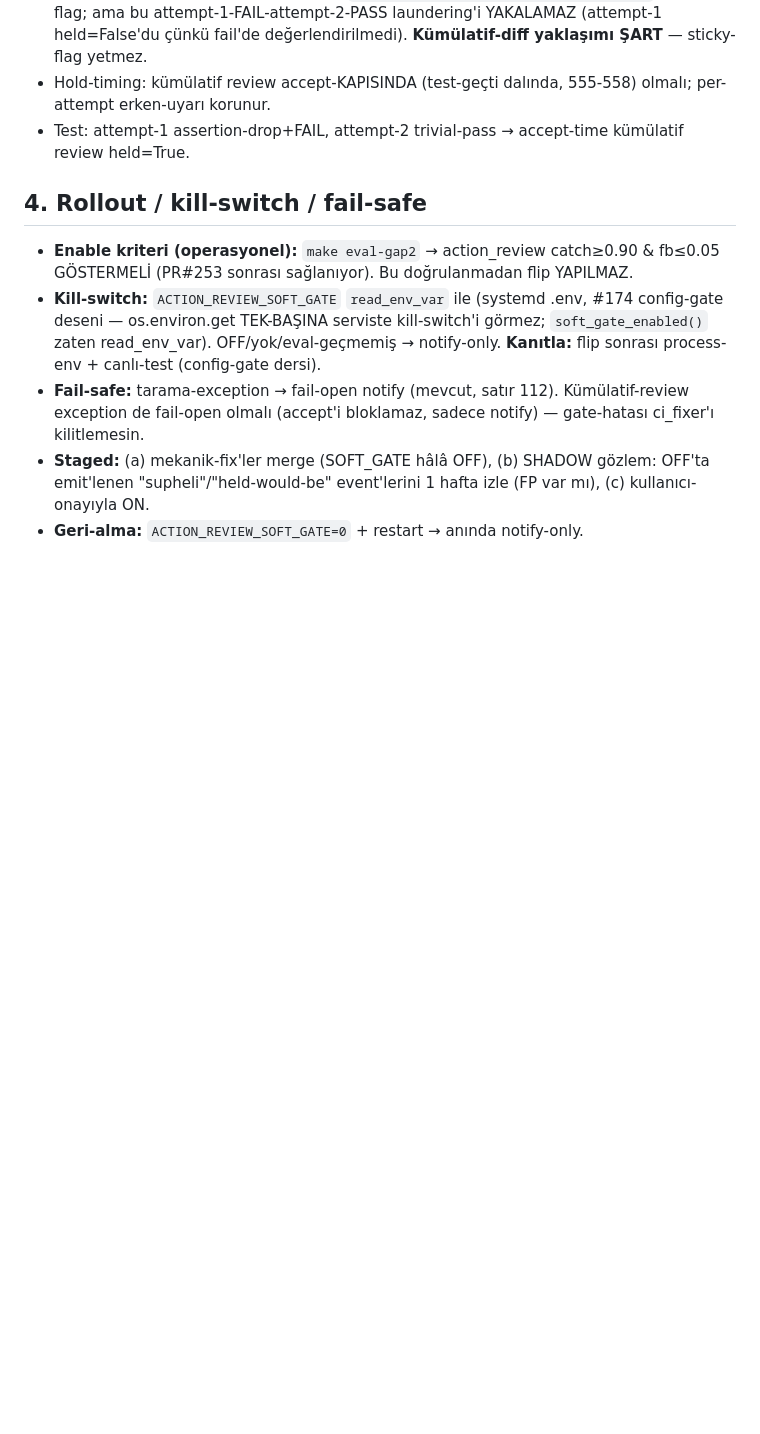
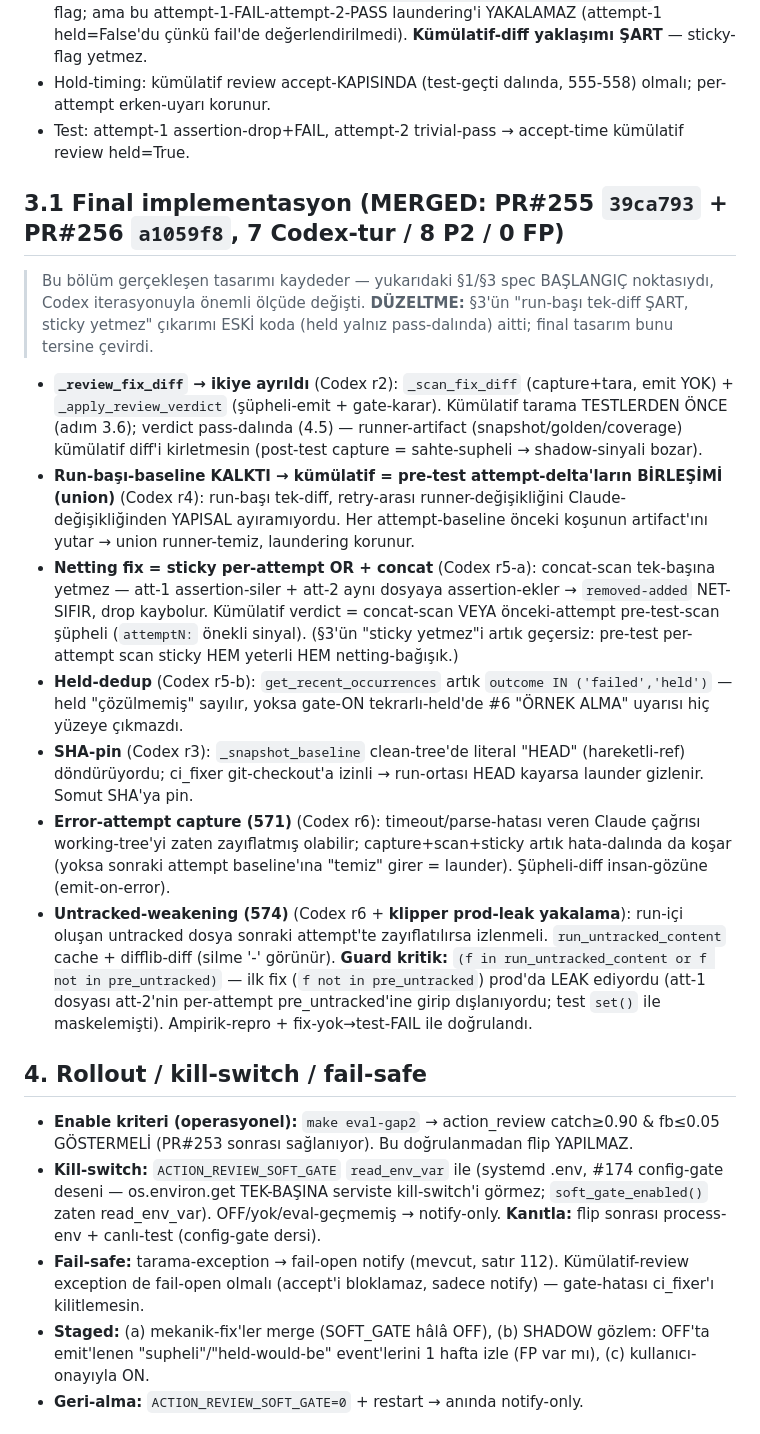
Before and after one commit to turer73/claude-server, a Markdown page: docs/gap1-softgate-pilot-design.md, the part around the change. Drawn GitHub-style; blank space fills up the shorter version.

Commit message:
docs(gap1): soft-gate pilot final impl — union+sticky+571/574 (7 Codex-tur, PR#255/#256)
§3.1 eklendi: gerçekleşen implementasyonu kaydeder. §3'ün "run-başı tek-diff ŞART,
sticky yetmez" çıkarımı DÜZELTİLDİ — final tasarım tersine döndü (run-baseline runner≠Claude
ayıramıyor → union of pre-test attempt-deltas + sticky per-attempt OR). Netting/held-dedup/
SHA-pin/error-attempt(571)/untracked-weaken(574) kaydedildi; 574 prod-leak (guard) klipper-yakalama.

Co-Authored-By: Claude Opus 4.8 <noreply@anthropic.com>

```diff
--- a/docs/gap1-softgate-pilot-design.md
+++ b/docs/gap1-softgate-pilot-design.md
@@ -52,6 +52,36 @@ gelecek ci_fixer bu spec-gaming stratejisini "başarılı" örnek olarak öğren
 - Hold-timing: kümülatif review accept-KAPISINDA (test-geçti dalında, 555-558) olmalı; per-attempt erken-uyarı korunur.
 - Test: attempt-1 assertion-drop+FAIL, attempt-2 trivial-pass → accept-time kümülatif review held=True.
 
+## 3.1 Final implementasyon (MERGED: PR#255 `39ca793` + PR#256 `a1059f8`, 7 Codex-tur / 8 P2 / 0 FP)
+> Bu bölüm gerçekleşen tasarımı kaydeder — yukarıdaki §1/§3 spec BAŞLANGIÇ noktasıydı, Codex
+> iterasyonuyla önemli ölçüde değişti. **DÜZELTME:** §3'ün "run-başı tek-diff ŞART, sticky yetmez"
+> çıkarımı ESKİ koda (held yalnız pass-dalında) aitti; final tasarım bunu tersine çevirdi.
+
+- **`_review_fix_diff` → ikiye ayrıldı** (Codex r2): `_scan_fix_diff` (capture+tara, emit YOK) +
+  `_apply_review_verdict` (şüpheli-emit + gate-karar). Kümülatif tarama TESTLERDEN ÖNCE (adım 3.6);
+  verdict pass-dalında (4.5) — runner-artifact (snapshot/golden/coverage) kümülatif diff'i
+  kirletmesin (post-test capture = sahte-supheli → shadow-sinyali bozar).
+- **Run-başı-baseline KALKTI → kümülatif = pre-test attempt-delta'ların BİRLEŞİMİ (union)** (Codex r4):
+  run-başı tek-diff, retry-arası runner-değişikliğini Claude-değişikliğinden YAPISAL ayıramıyordu.
+  Her attempt-baseline önceki koşunun artifact'ını yutar → union runner-temiz, laundering korunur.
+- **Netting fix = sticky per-attempt OR + concat** (Codex r5-a): concat-scan tek-başına yetmez —
+  att-1 assertion-siler + att-2 aynı dosyaya assertion-ekler → `removed-added` NET-SIFIR, drop kaybolur.
+  Kümülatif verdict = concat-scan VEYA önceki-attempt pre-test-scan şüpheli (`attemptN:` önekli sinyal).
+  (§3'ün "sticky yetmez"i artık geçersiz: pre-test per-attempt scan sticky HEM yeterli HEM netting-bağışık.)
+- **Held-dedup** (Codex r5-b): `get_recent_occurrences` artık `outcome IN ('failed','held')` — held
+  "çözülmemiş" sayılır, yoksa gate-ON tekrarlı-held'de #6 "ÖRNEK ALMA" uyarısı hiç yüzeye çıkmazdı.
+- **SHA-pin** (Codex r3): `_snapshot_baseline` clean-tree'de literal "HEAD" (hareketli-ref) döndürüyordu;
+  ci_fixer git-checkout'a izinli → run-ortası HEAD kayarsa launder gizlenir. Somut SHA'ya pin.
+- **Error-attempt capture (571)** (Codex r6): timeout/parse-hatası veren Claude çağrısı working-tree'yi
+  zaten zayıflatmış olabilir; capture+scan+sticky artık hata-dalında da koşar (yoksa sonraki attempt
+  baseline'ına "temiz" girer = launder). Şüpheli-diff insan-gözüne (emit-on-error).
+- **Untracked-weakening (574)** (Codex r6 + **klipper prod-leak yakalama**): run-içi oluşan untracked
+  dosya sonraki attempt'te zayıflatılırsa izlenmeli. `run_untracked_content` cache + difflib-diff
+  (silme '-' görünür). **Guard kritik:** `(f in run_untracked_content or f not in pre_untracked)` —
+  ilk fix (`f not in pre_untracked`) prod'da LEAK ediyordu (att-1 dosyası att-2'nin per-attempt
+  pre_untracked'ine girip dışlanıyordu; test `set()` ile maskelemişti). Ampirik-repro + fix-yok→test-FAIL
+  ile doğrulandı.
+
 ## 4. Rollout / kill-switch / fail-safe
 - **Enable kriteri (operasyonel):** `make eval-gap2` → action_review catch≥0.90 & fb≤0.05 GÖSTERMELİ
   (PR#253 sonrası sağlanıyor). Bu doğrulanmadan flip YAPILMAZ.
```
